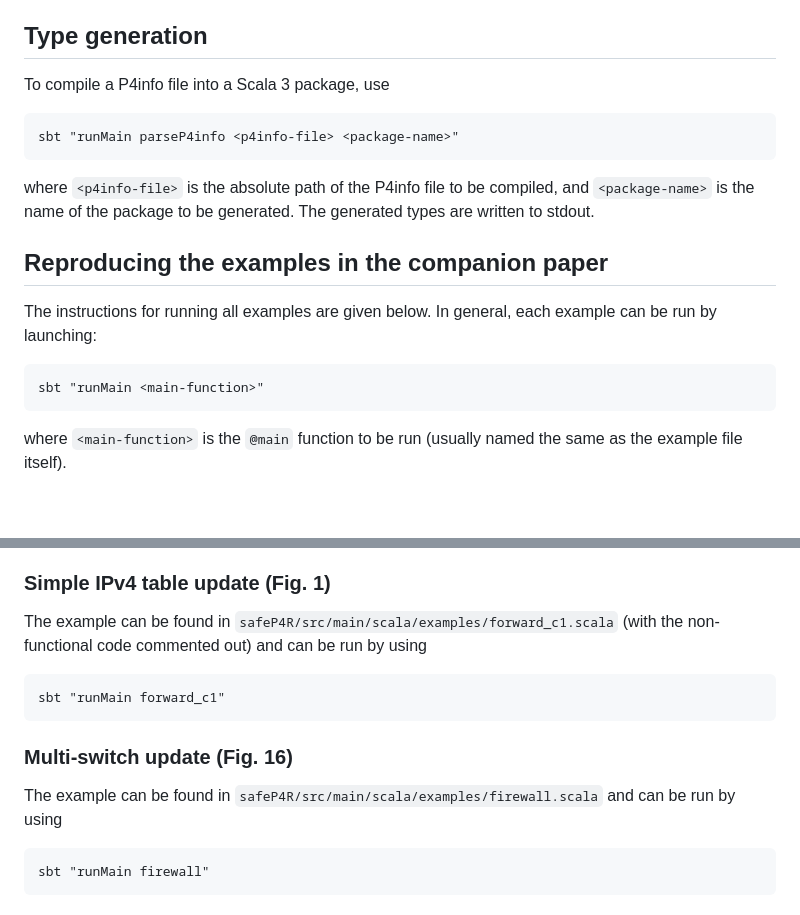
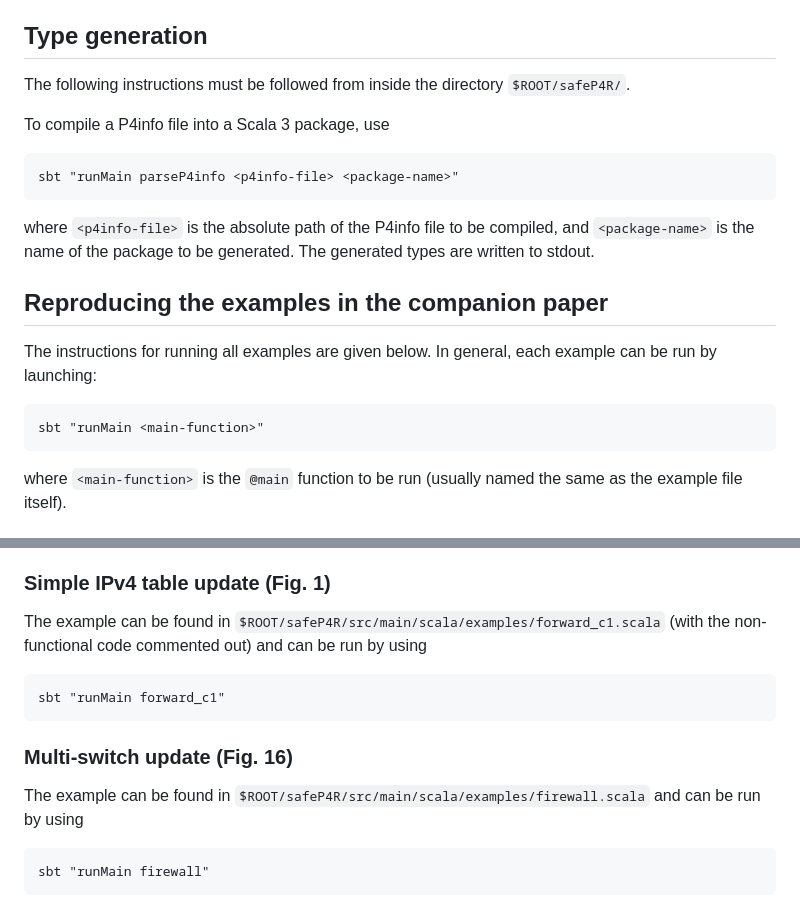
Before and after one commit to JensKanstrupLarsen/safeP4R, a Markdown page: README.md, 2 parts joined by grey strips. Drawn GitHub-style; blank space fills up the shorter version.

````diff
--- a/README.md
+++ b/README.md
@@ -53,6 +53,8 @@ The source code directory `$ROOT/safeP4R/src/main/scala/` contains several subfo
 
 ## Type generation
 
+The following instructions must be followed from inside the directory `$ROOT/safeP4R/`.
+
 To compile a P4info file into a Scala 3 package, use
 
     sbt "runMain parseP4info <p4info-file> <package-name>"
@@ -65,9 +67,7 @@ The generated types are written to stdout.
 
 The instructions for running all examples are given below.  In general, each example can be run by launching:
 
-```
-sbt "runMain <main-function>"
-```
+    sbt "runMain <main-function>"
 
 where `<main-function>` is the `@main` function to be run
 (usually named the same as the example file itself).
@@ -86,14 +86,14 @@ the following steps on the VM:
 
 ### Simple IPv4 table update (Fig. 1)
 
-The example can be found in `safeP4R/src/main/scala/examples/forward_c1.scala`
+The example can be found in `$ROOT/safeP4R/src/main/scala/examples/forward_c1.scala`
 (with the non-functional code commented out) and can be run by using
 
     sbt "runMain forward_c1"
 
 ### Multi-switch update (Fig. 16)
 
-The example can be found in `safeP4R/src/main/scala/examples/firewall.scala` and can be run by using
+The example can be found in `$ROOT/safeP4R/src/main/scala/examples/firewall.scala` and can be run by using
 
     sbt "runMain firewall"
 
````
Also changed, not shown: other parts of README.md (+3 -3 lines).
